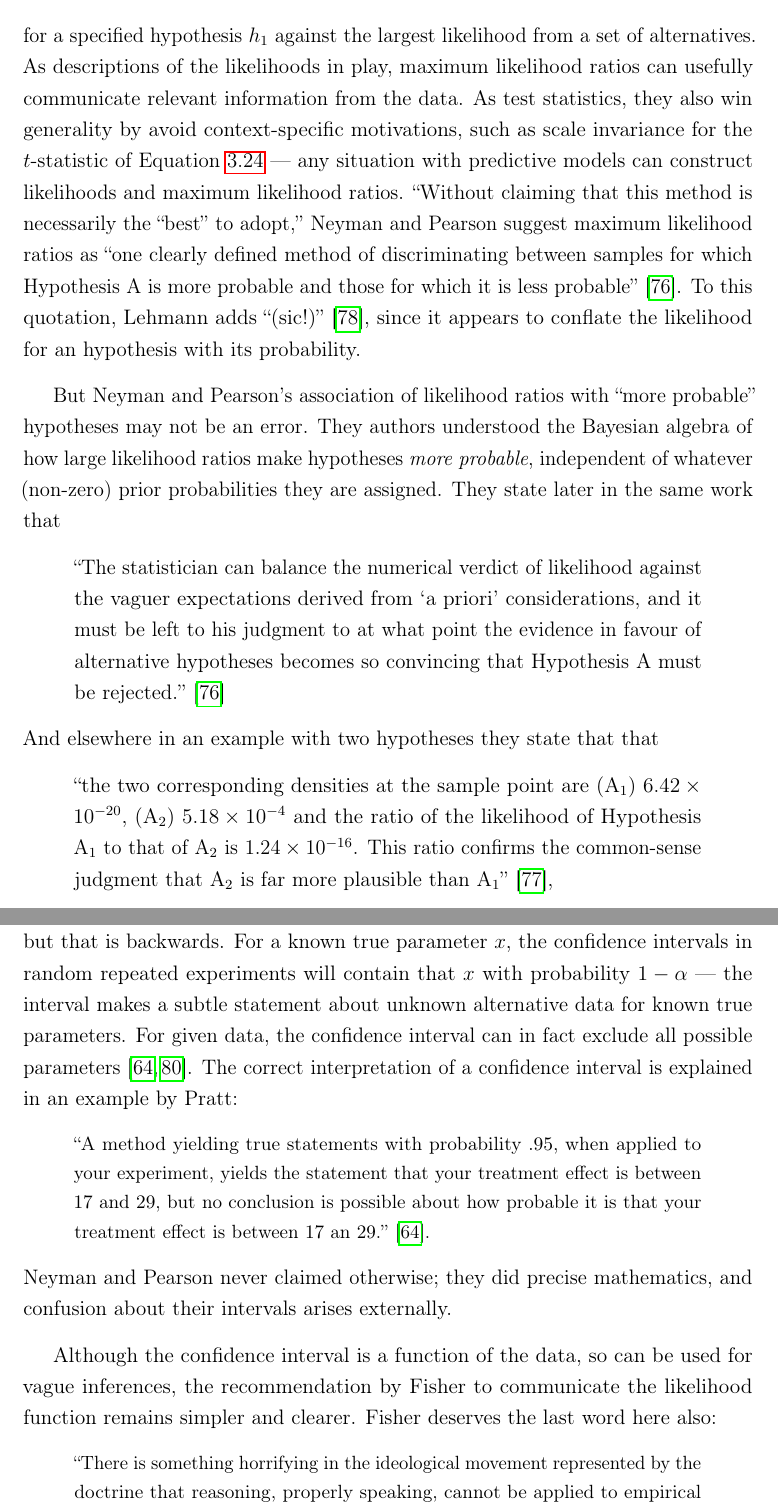
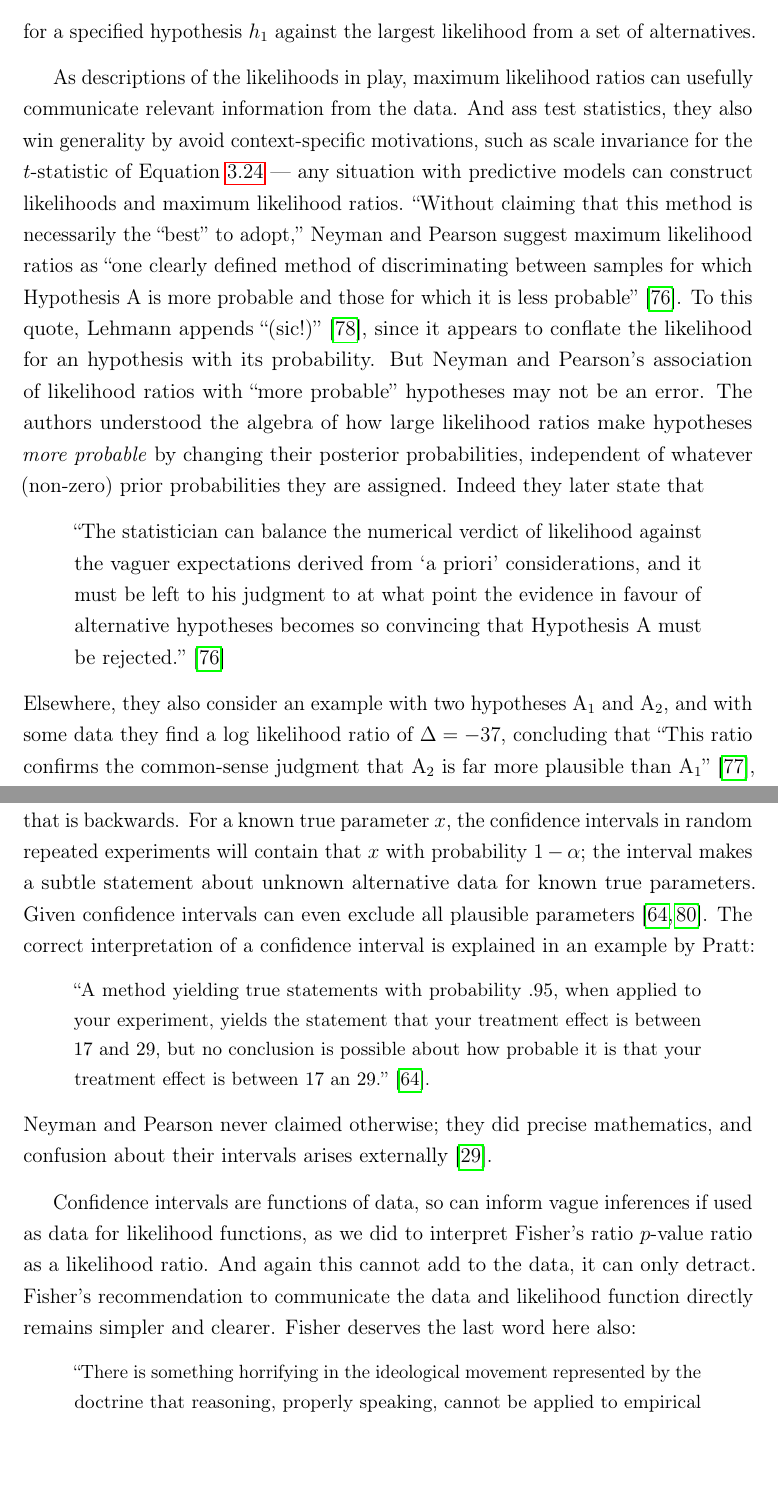
Before and after one commit to Rupt/phd-thesis, a LaTeX thesis (main.tex, which reads main/chapter_searches.tex): two parts of pages 44 and 46 of 222, joined at a grey line, cut so that both start at the same text, the shorter picture padded with empty space. Compiled offline with pdfLaTeX.

Commit message:
move some drafts to next section; some text tweaks

```diff
--- a/main/chapter_searches.tex
+++ b/main/chapter_searches.tex
@@ -1317,9 +1317,10 @@ they also considered \emph{maximum} likelihood ratios
 \end{equation}
 for a specified hypothesis $h_1$ against the largest likelihood from a set
 of alternatives.
+
 As descriptions of the likelihoods in play, maximum likelihood ratios can
 usefully communicate relevant information from the data.
-As test statistics, they also win generality by avoid context-specific
+And ass test statistics, they also win generality by avoid context-specific
 motivations, such as scale invariance for the $t$-statistic of
 Equation~\ref{eqn:searches_t_statistic} --- any situation with predictive
 models can construct likelihoods and maximum likelihood ratios.
@@ -1328,15 +1329,14 @@ Neyman and Pearson suggest maximum likelihood ratios as
 ``one clearly defined method of discriminating between samples for which
 Hypothesis A is more probable and those for which it is less probable''~\cite{
 neymanpearson1933lemma}.
-To this quotation, Lehmann adds ``(sic!)''~\cite{lehmann2011fisher}, since it
+To this quote, Lehmann appends ``(sic!)''~\cite{lehmann2011fisher}, since it
 appears to conflate the likelihood for an hypothesis with its probability.
-
 But Neyman and Pearson's association of likelihood ratios with
 ``more probable'' hypotheses may not be an error.
-They authors understood the Bayesian algebra of how large likelihood ratios
-make hypotheses \emph{more probable}, independent of whatever (non-zero) prior
-probabilities they are assigned.
-They state later in the same work that
+The authors understood the algebra of how large likelihood ratios make
+hypotheses \emph{more probable} by changing their posterior probabilities,
+independent of whatever (non-zero) prior probabilities they are assigned.
+Indeed they later state that
 \begin{displayquote}
 ``%
 The statistician can balance the numerical verdict of likelihood against the
@@ -1345,14 +1345,14 @@ to his judgment to at what point the evidence in favour of alternative
 hypotheses becomes so convincing that Hypothesis A must be rejected.%
 ''~\cite{neymanpearson1933lemma}
 \end{displayquote}
-And elsewhere in an example with two hypotheses they state that that
-\begin{displayquote}
+Elsewhere, they also consider an example with two hypotheses $\mathrm{A}_1$
+and $\mathrm{A}_2$, and with some data they find a $\log$ likelihood ratio of
+% the two corresponding densities at the sample point are
+% ($\mathrm{A}_1$) $6.42 \times 10^{-20}$,
+% ($\mathrm{A}_2$) $5.18 \times 10^{-4}$ and the ratio of the likelihood of
+% Hypothesis $\mathrm{A}_1$ to that of $\mathrm{A}_2$ is $1.24 \times 10^{-16}$.
+$\Delta = -37$, concluding that
 ``%
-the two corresponding densities at the sample point are
-($\mathrm{A}_1$) $6.42 \times 10^{-20}$,
-($\mathrm{A}_2$) $5.18 \times 10^{-4}$ and the ratio of the likelihood of
-Hypothesis $\mathrm{A}_1$ to that of $\mathrm{A}_2$ is $1.24 \times 10^{-16}$.
 This ratio confirms the common-sense judgment that $\mathrm{A}_2$ is far more
 plausible than $\mathrm{A}_1$%
 ''~\cite{neymanpearson1928max},
-\end{displayquote}
@@ -1419,11 +1420,10 @@ Confidence intervals are confusing.
 It is easy to be tricked into thinking that the confidence interval for given
 data `probably' contains the unknown parameter, but that is backwards.
 For a known true parameter $x$, the confidence intervals in random repeated
-experiments will contain that $x$ with probability $1 - \alpha$ ---
+experiments will contain that $x$ with probability $1 - \alpha$;
 the interval makes a subtle statement about unknown alternative data for
 known true parameters.
-For given data, the confidence interval can in fact exclude all possible
-parameters~\cite{
+Given confidence intervals can even exclude all plausible parameters~\cite{
 pratt1961testing,
 Jaynes1976intervals
 }.
@@ -1439,11 +1439,14 @@ treatment effect is between $17$ an $29$.%
 ''~\cite{pratt1961testing}.
 \end{displayquote}
 Neyman and Pearson never claimed otherwise; they did precise mathematics, and
-confusion about their intervals arises externally.
-
-Although the confidence interval is a function of the data, so can be used
-for vague inferences, the recommendation by Fisher to communicate the
-likelihood function remains simpler and clearer.
+confusion about their intervals arises externally~\cite{jaynes2003probability}.
+
+Confidence intervals are functions of data, so can inform vague inferences if
+used as data for likelihood functions, as we did to interpret Fisher's ratio
+$p$-value ratio as a likelihood ratio.
+And again this cannot add to the data, it can only detract.
+Fisher's recommendation to communicate the data and likelihood function
+directly remains simpler and clearer.
 Fisher deserves the last word here also:
 \begin{displayquote}
 \small
```
Also changed, not shown: main/chapter_searches.tex (110 more changed lines).
